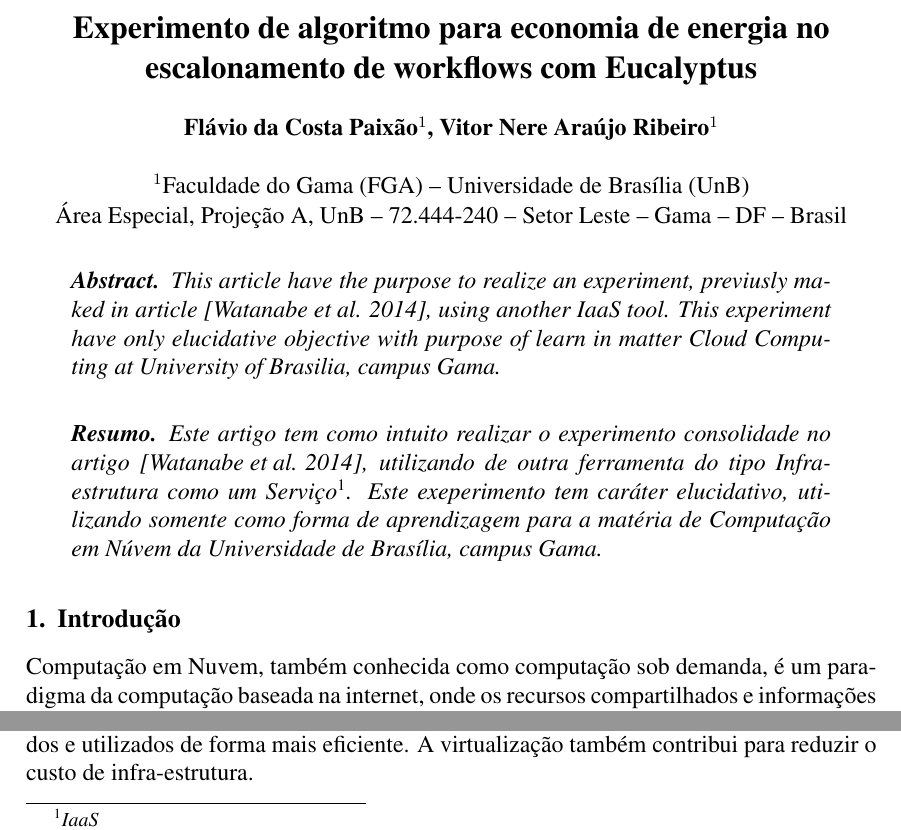
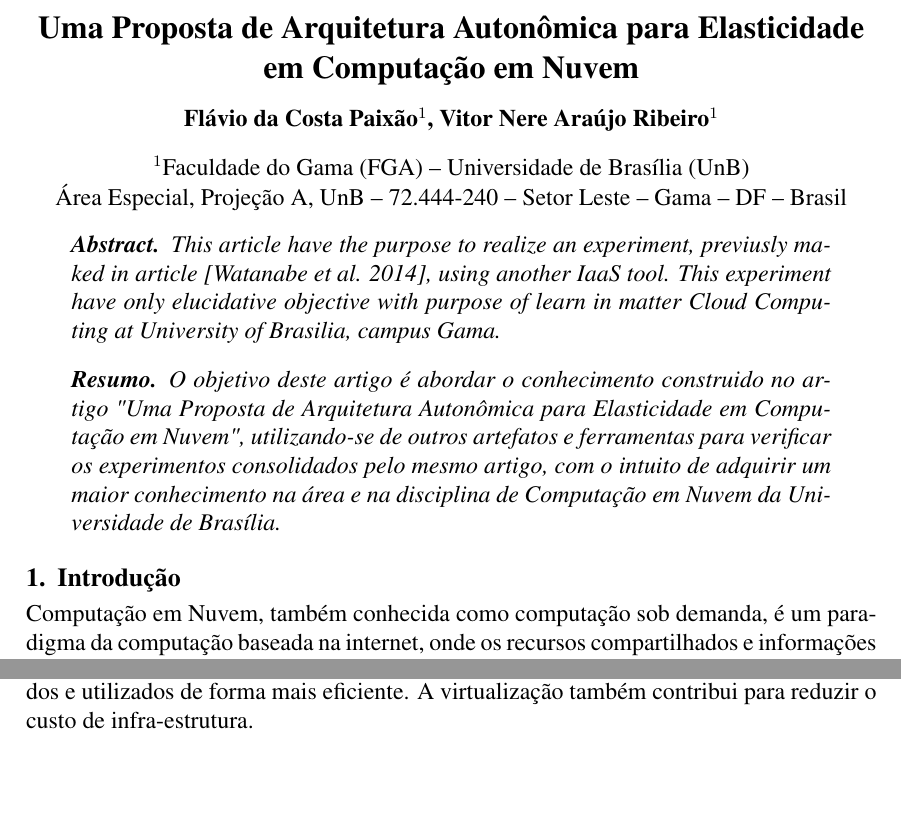
Before and after one commit to vitornere/artigo_nuvem, a LaTeX paper (sbc-template.tex): two parts of page 1 of 4, joined at a grey line, cut at the place of the change, the shorter picture padded with empty space. Compiled offline with pdfLaTeX.

Commit message:
Adicionando resumo do artigo
Signed-off-by: Skingk <Skingk.f@gmail.com>

```diff
--- a/sbc-template.tex
+++ b/sbc-template.tex
@@ -12,8 +12,7 @@
 
 \sloppy
 
-\title{Experimento de algoritmo para economia de energia no\\
- escalonamento de workflows com Eucalyptus}
+\title{Uma Proposta de Arquitetura Autonômica para Elasticidade em Computação em Nuvem}
 
 \author{Flávio da Costa Paixão\inst{1}, Vitor Nere Araújo Ribeiro\inst{1}}
 
@@ -31,7 +30,7 @@
 \end{abstract}
 
 \begin{resumo}
-  Este artigo tem como intuito realizar o experimento consolidade no artigo \cite{elaine_et_al:14}, utilizando de outra ferramenta do tipo Infra-estrutura como um Serviço\footnote{\textit{IaaS}}. Este exeperimento tem caráter elucidativo, utilizando somente como forma de aprendizagem para a matéria de Computação em Núvem da Universidade de Brasília, campus Gama.
+  O objetivo deste artigo é abordar o conhecimento construido no artigo "Uma Proposta de Arquitetura Autonômica para Elasticidade em Computação em Nuvem", utilizando-se de outros artefatos e ferramentas para verificar os experimentos consolidados pelo mesmo artigo, com o intuito de adquirir um maior conhecimento na área e na disciplina de Computação em Nuvem da Universidade de Brasília.
 
 \end{resumo}
 
```
